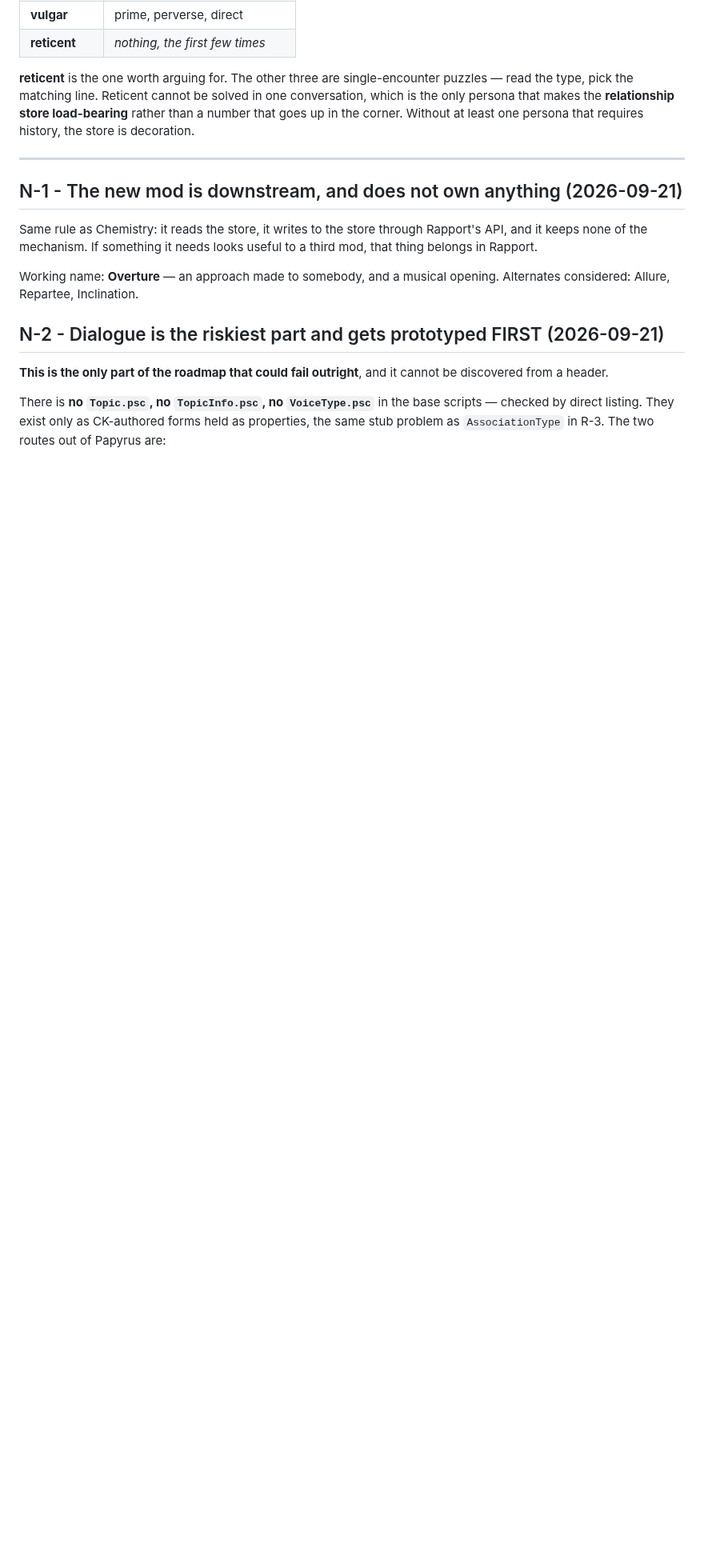
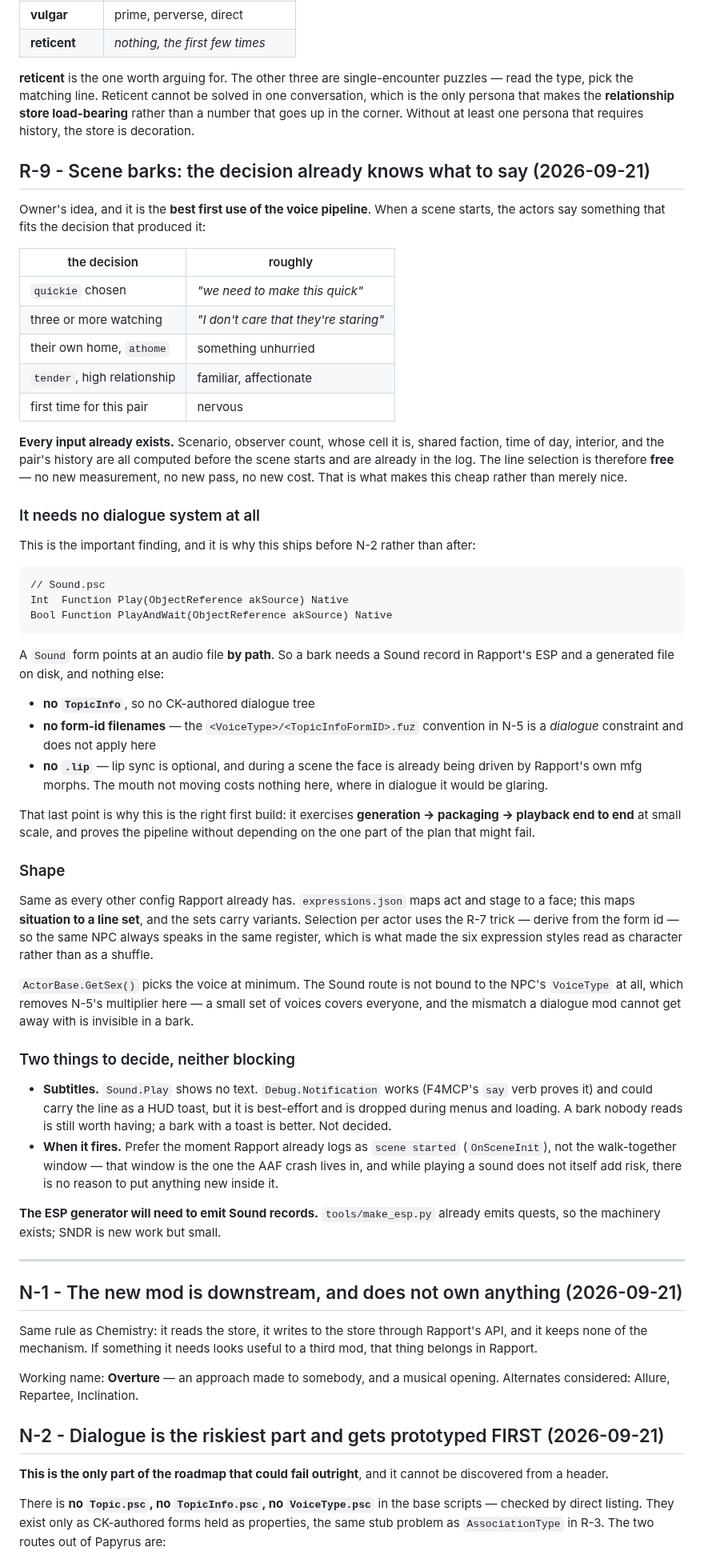
Before and after one commit to ReidenXerx/fo4-rapport, a Markdown page: docs/relationship-and-personas.md, the part around the change. Shown at 80% size. Drawn GitHub-style; blank space fills up the shorter version.

Commit message:
R-9: scene barks, and why they ship before the dialogue mod
Owner's idea: when a scene starts, the actors say something that fits the
decision that produced it. "We need to make this quick" for a quickie, "I don't
care that they're staring" when three are watching, something unhurried at home.

Every input already exists. Scenario, observers, whose cell, faction, time of
day, interior and the pair's history are all computed before the scene starts
and are already in the log, so line selection costs nothing new. That is what
makes it cheap rather than merely nice.

The finding that matters: this needs NO dialogue system. Sound.Play(akSource)
plays a Sound form, and a Sound form points at a file by PATH. So a bark needs a
SNDR record and a generated file and nothing else - no TopicInfo, no CK dialogue
tree, and no form-id filenames, because the VoiceType/TopicInfoFormID convention
in N-5 is a dialogue constraint that does not apply here. No .lip either: during
a scene the face is already driven by Rapport's mfg morphs, so a still mouth
costs nothing where in dialogue it would be glaring.

Which is why this goes first. It exercises generation, packaging and playback end
to end at small scale and proves the whole voice pipeline WITHOUT depending on
N-2, the one part of the plan that might fail outright.

Shape is the shape Rapport already has: a config mapping situation to a line set,
the way expressions.json maps act and stage to a face, with per-actor variety from
the R-7 form-id derivation so the same NPC always speaks in the same register.
GetSex picks the voice; the Sound route is not bound to VoiceType at all, which
removes N-5's multiplier here entirely.

Two open, neither blocking: whether to pair the audio with a Debug.Notification
subtitle, and firing at scene start rather than inside the walk-together window
where the AAF crash lives.

Co-Authored-By: Claude Opus 5 <noreply@anthropic.com>
Claude-Session: https://claude.ai/code/session_01R5wAE5Gfnyn5yRe3SVNe6k

```diff
--- a/docs/relationship-and-personas.md
+++ b/docs/relationship-and-personas.md
@@ -149,6 +149,72 @@ read the type, pick the matching line. Reticent cannot be solved in one conversa
 is the only persona that makes the **relationship store load-bearing** rather than a number
 that goes up in the corner. Without at least one persona that requires history, the store is
 decoration.
+
+## R-9 - Scene barks: the decision already knows what to say (2026-09-21)
+
+Owner's idea, and it is the **best first use of the voice pipeline**. When a scene starts,
+the actors say something that fits the decision that produced it:
+
+| the decision | roughly |
+| --- | --- |
+| `quickie` chosen | *"we need to make this quick"* |
+| three or more watching | *"I don't care that they're staring"* |
+| their own home, `athome` | something unhurried |
+| `tender`, high relationship | familiar, affectionate |
+| first time for this pair | nervous |
+
+**Every input already exists.** Scenario, observer count, whose cell it is, shared faction,
+time of day, interior, and the pair's history are all computed before the scene starts and
+are already in the log. The line selection is therefore **free** — no new measurement, no new
+pass, no new cost. That is what makes this cheap rather than merely nice.
+
+### It needs no dialogue system at all
+
+This is the important finding, and it is why this ships before N-2 rather than after:
+
+    // Sound.psc
+    Int  Function Play(ObjectReference akSource) Native
+    Bool Function PlayAndWait(ObjectReference akSource) Native
+
+A `Sound` form points at an audio file **by path**. So a bark needs a Sound record in
+Rapport's ESP and a generated file on disk, and nothing else:
+
+- **no `TopicInfo`**, so no CK-authored dialogue tree
+- **no form-id filenames** — the `<VoiceType>/<TopicInfoFormID>.fuz` convention in N-5 is a
+  *dialogue* constraint and does not apply here
+- **no `.lip`** — lip sync is optional, and during a scene the face is already being driven
+  by Rapport's own mfg morphs. The mouth not moving costs nothing here, where in dialogue it
+  would be glaring.
+
+That last point is why this is the right first build: it exercises **generation → packaging
+→ playback end to end** at small scale, and proves the pipeline without depending on the one
+part of the plan that might fail.
+
+### Shape
+
+Same as every other config Rapport already has. `expressions.json` maps act and stage to a
+face; this maps **situation to a line set**, and the sets carry variants. Selection per
+actor uses the R-7 trick — derive from the form id — so the same NPC always speaks in the
+same register, which is what made the six expression styles read as character rather than as
+a shuffle.
+
+`ActorBase.GetSex()` picks the voice at minimum. The Sound route is not bound to the NPC's
+`VoiceType` at all, which removes N-5's multiplier here — a small set of voices covers
+everyone, and the mismatch a dialogue mod cannot get away with is invisible in a bark.
+
+### Two things to decide, neither blocking
+
+- **Subtitles.** `Sound.Play` shows no text. `Debug.Notification` works (F4MCP's `say` verb
+  proves it) and could carry the line as a HUD toast, but it is best-effort and is dropped
+  during menus and loading. A bark nobody reads is still worth having; a bark with a toast is
+  better. Not decided.
+- **When it fires.** Prefer the moment Rapport already logs as `scene started`
+  (`OnSceneInit`), not the walk-together window — that window is the one the AAF crash lives
+  in, and while playing a sound does not itself add risk, there is no reason to put anything
+  new inside it.
+
+**The ESP generator will need to emit Sound records.** `tools/make_esp.py` already emits
+quests, so the machinery exists; SNDR is new work but small.
 
 ---
 
```
